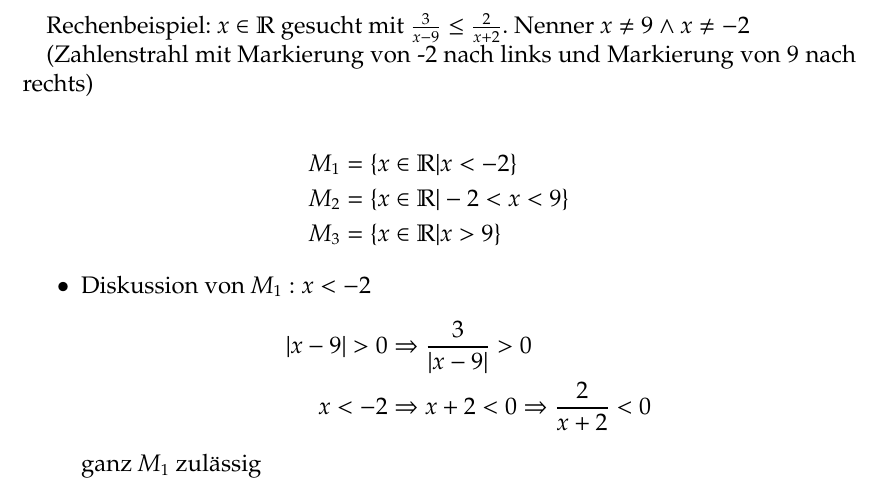
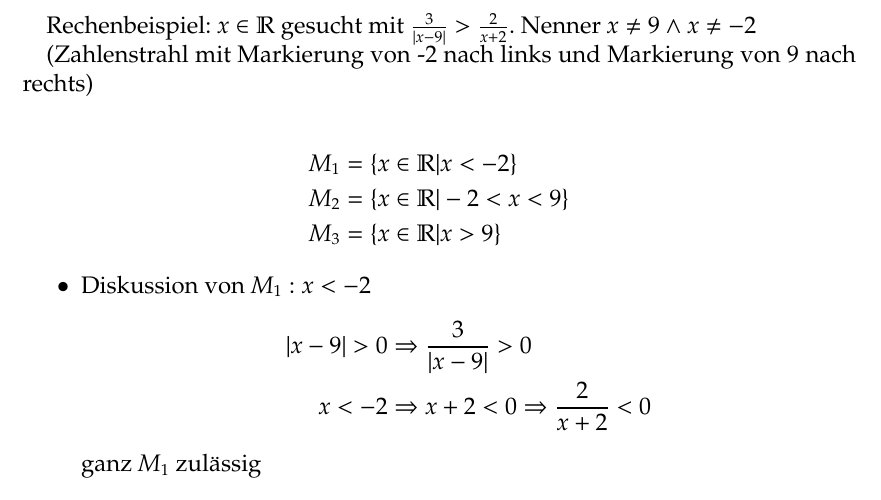
Before and after one commit to Leonidas-from-XIV/tum-analysis, a LaTeX document (main.tex, which reads 20091021.tex): part of page 6 of 20, cut so that both start at the same text. Compiled offline with pdfLaTeX.

Commit message:
Fehler im Rechenbeispiel zu Beträgen korrigiert. Ich hab allerdings keinen Mitschrieb, sondern habe nur die Aufgabenstellung so angepasst, dass Sie zur Lösungsmenge passt. Die falsche Aufgabenstelle ist noch auskommentiert im Dokument enthalten.
git-svn-id: https://svn.meetr.de:81/svn/analysis@8 9db988ba-4174-4fe7-8bb5-5450e594e133

```diff
--- a/20091021.tex
+++ b/20091021.tex
@@ -66,7 +66,10 @@ z.z.: $|a+b| \leq |a|+|b|$. Dazu
 Abstandsmessung $|x-a| \leq \epsilon$
 
 Rechenbeispiel:
-$x\in \mathbb{R}$ gesucht mit $\frac{3}{x-9} \leq \frac{2}{x+2}$. Nenner $x\neq9 \land x\neq -2$
+% Rechenbeispiel in der vorh. Version war offensichtlich falsch. Ich hab die Aufgabenstellung so
+% angepasst, dass die Lösungsmenge nun korrekt sein sollte.
+%$x\in \mathbb{R}$ gesucht mit $\frac{3}{x-9} \leq \frac{2}{x+2}$. Nenner $x\neq9 \land x\neq -2$
+$x\in \mathbb{R}$ gesucht mit $\frac{3}{|x-9|} > \frac{2}{x+2}$. Nenner $x\neq9 \land x\neq -2$
 
 (Zahlenstrahl mit Markierung von -2 nach links und Markierung von 9 nach rechts)
 
```
